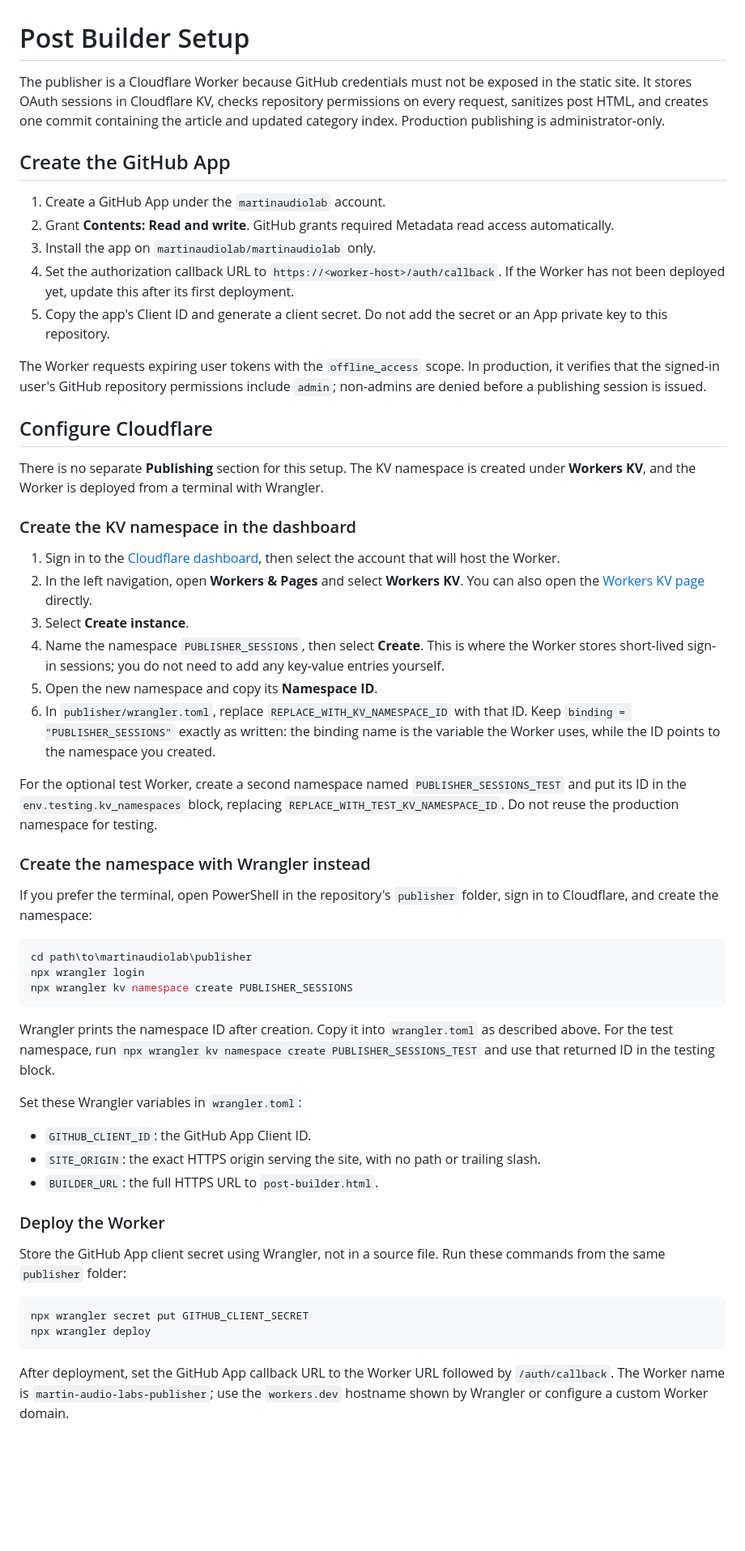
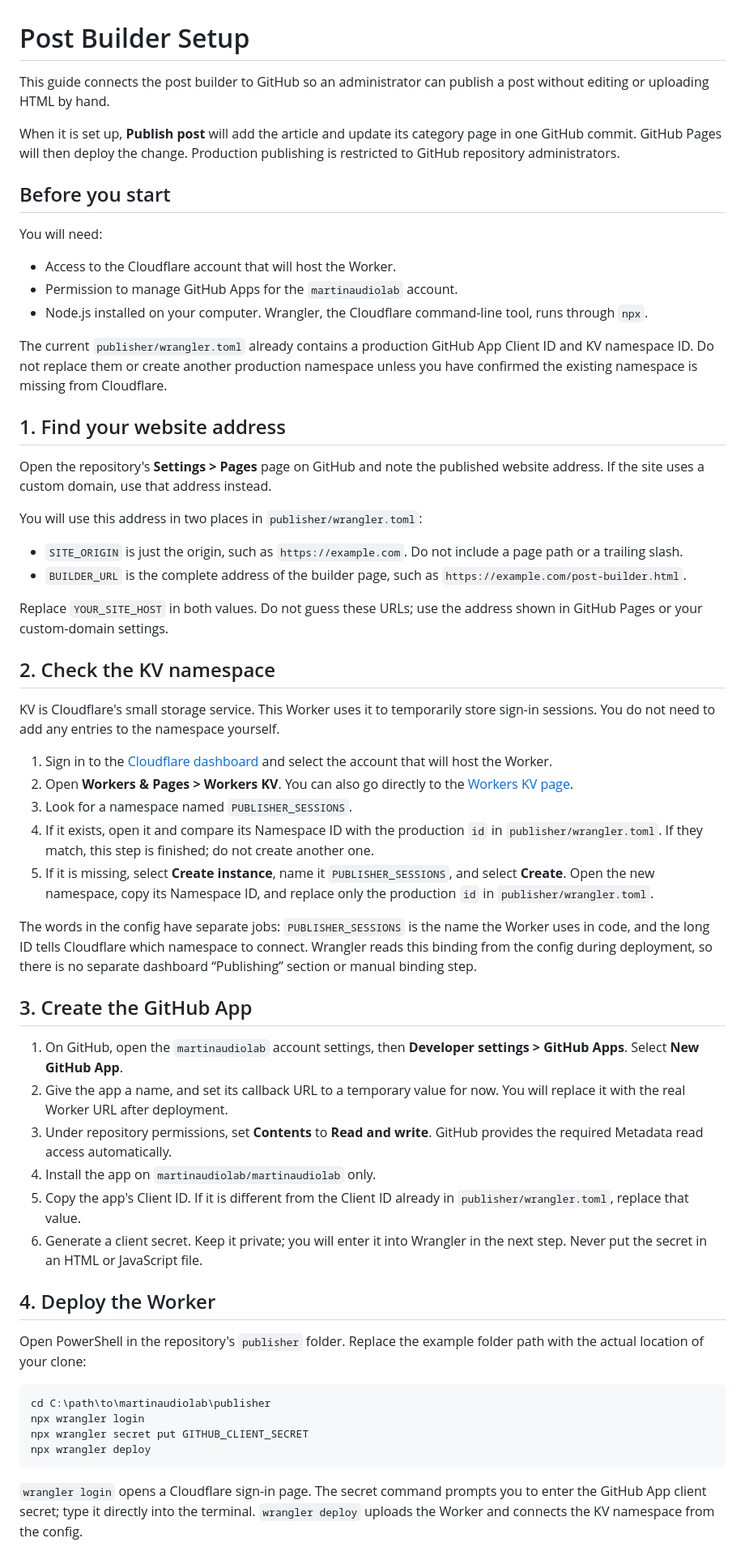
Before and after one commit to martinaudiolab/martinaudiolab, a Markdown page: POST-BUILDER-SETUP.md, the part around one of its changes. Shown at 81% size. GitHub-like rendering; blank space fills up the shorter version.

Commit message:
setup edit again

````diff
--- a/POST-BUILDER-SETUP.md
+++ b/POST-BUILDER-SETUP.md
@@ -1,58 +1,61 @@
 # Post Builder Setup
 
-The publisher is a Cloudflare Worker because GitHub credentials must not be exposed in the static site. It stores OAuth sessions in Cloudflare KV, checks repository permissions on every request, sanitizes post HTML, and creates one commit containing the article and updated category index. Production publishing is administrator-only.
+This guide connects the post builder to GitHub so an administrator can publish a post without editing or uploading HTML by hand.
 
-## Create the GitHub App
+When it is set up, **Publish post** will add the article and update its category page in one GitHub commit. GitHub Pages will then deploy the change. Production publishing is restricted to GitHub repository administrators.
 
-1. Create a GitHub App under the `martinaudiolab` account.
-2. Grant **Contents: Read and write**. GitHub grants required Metadata read access automatically.
-3. Install the app on `martinaudiolab/martinaudiolab` only.
-4. Set the authorization callback URL to `https://<worker-host>/auth/callback`. If the Worker has not been deployed yet, update this after its first deployment.
-5. Copy the app's Client ID and generate a client secret. Do not add the secret or an App private key to this repository.
+## Before you start
 
-The Worker requests expiring user tokens with the `offline_access` scope. In production, it verifies that the signed-in user's GitHub repository permissions include `admin`; non-admins are denied before a publishing session is issued.
+You will need:
 
-## Configure Cloudflare
+- Access to the Cloudflare account that will host the Worker.
+- Permission to manage GitHub Apps for the `martinaudiolab` account.
+- Node.js installed on your computer. Wrangler, the Cloudflare command-line tool, runs through `npx`.
 
-There is no separate **Publishing** section for this setup. The KV namespace is created under **Workers KV**, and the Worker is deployed from a terminal with Wrangler.
+The current `publisher/wrangler.toml` already contains a production GitHub App Client ID and KV namespace ID. Do not replace them or create another production namespace unless you have confirmed the existing namespace is missing from Cloudflare.
 
-### Create the KV namespace in the dashboard
+## 1. Find your website address
 
-1. Sign in to the [Cloudflare dashboard](https://dash.cloudflare.com/), then select the account that will host the Worker.
-2. In the left navigation, open **Workers & Pages** and select **Workers KV**. You can also open the [Workers KV page](https://dash.cloudflare.com/?to=/:account/workers/kv/namespaces) directly.
-3. Select **Create instance**.
-4. Name the namespace `PUBLISHER_SESSIONS`, then select **Create**. This is where the Worker stores short-lived sign-in sessions; you do not need to add any key-value entries yourself.
-5. Open the new namespace and copy its **Namespace ID**.
-6. In `publisher/wrangler.toml`, replace `REPLACE_WITH_KV_NAMESPACE_ID` with that ID. Keep `binding = "PUBLISHER_SESSIONS"` exactly as written: the binding name is the variable the Worker uses, while the ID points to the namespace you created.
+Open the repository's **Settings > Pages** page on GitHub and note the published website address. If the site uses a custom domain, use that address instead.
 
-For the optional test Worker, create a second namespace named `PUBLISHER_SESSIONS_TEST` and put its ID in the `env.testing.kv_namespaces` block, replacing `REPLACE_WITH_TEST_KV_NAMESPACE_ID`. Do not reuse the production namespace for testing.
+You will use this address in two places in `publisher/wrangler.toml`:
 
-### Create the namespace with Wrangler instead
+- `SITE_ORIGIN` is just the origin, such as `https://example.com`. Do not include a page path or a trailing slash.
+- `BUILDER_URL` is the complete address of the builder page, such as `https://example.com/post-builder.html`.
 
-If you prefer the terminal, open PowerShell in the repository's `publisher` folder, sign in to Cloudflare, and create the namespace:
+Replace `YOUR_SITE_HOST` in both values. Do not guess these URLs; use the address shown in GitHub Pages or your custom-domain settings.
+
+## 2. Check the KV namespace
+
+KV is Cloudflare's small storage service. This Worker uses it to temporarily store sign-in sessions. You do not need to add any entries to the namespace yourself.
+
+1. Sign in to the [Cloudflare dashboard](https://dash.cloudflare.com/) and select the account that will host the Worker.
+2. Open **Workers & Pages > Workers KV**. You can also go directly to the [Workers KV page](https://dash.cloudflare.com/?to=/:account/workers/kv/namespaces).
+3. Look for a namespace named `PUBLISHER_SESSIONS`.
+4. If it exists, open it and compare its Namespace ID with the production `id` in `publisher/wrangler.toml`. If they match, this step is finished; do not create another one.
+5. If it is missing, select **Create instance**, name it `PUBLISHER_SESSIONS`, and select **Create**. Open the new namespace, copy its Namespace ID, and replace only the production `id` in `publisher/wrangler.toml`.
+
+The words in the config have separate jobs: `PUBLISHER_SESSIONS` is the name the Worker uses in code, and the long ID tells Cloudflare which namespace to connect. Wrangler reads this binding from the config during deployment, so there is no separate dashboard “Publishing” section or manual binding step.
+
+## 3. Create the GitHub App
+
+1. On GitHub, open the `martinaudiolab` account settings, then **Developer settings > GitHub Apps**. Select **New GitHub App**.
+2. Give the app a name, and set its callback URL to a temporary value for now. You will replace it with the real Worker URL after deployment.
+3. Under repository permissions, set **Contents** to **Read and write**. GitHub provides the required Metadata read access automatically.
+4. Install the app on `martinaudiolab/martinaudiolab` only.
+5. Copy the app's Client ID. If it is different from the Client ID already in `publisher/wrangler.toml`, replace that value.
+6. Generate a client secret. Keep it private; you will enter it into Wrangler in the next step. Never put the secret in an HTML or JavaScript file.
+
+## 4. Deploy the Worker
+
+Open PowerShell in the repository's `publisher` folder. Replace the example folder path with the actual location of your clone:
 
 ```powershell
-cd path\to\martinaudiolab\publisher
+cd C:\path\to\martinaudiolab\publisher
 npx wrangler login
-npx wrangler kv namespace create PUBLISHER_SESSIONS
-```
-
-Wrangler prints the namespace ID after creation. Copy it into `wrangler.toml` as described above. For the test namespace, run `npx wrangler kv namespace create PUBLISHER_SESSIONS_TEST` and use that returned ID in the testing block.
-
-Set these Wrangler variables in `wrangler.toml`:
-
-- `GITHUB_CLIENT_ID`: the GitHub App Client ID.
-- `SITE_ORIGIN`: the exact HTTPS origin serving the site, with no path or trailing slash.
-- `BUILDER_URL`: the full HTTPS URL to `post-builder.html`.
-
-### Deploy the Worker
-
-Store the GitHub App client secret using Wrangler, not in a source file. Run these commands from the same `publisher` folder:
-
-```powershell
 npx wrangler secret put GITHUB_CLIENT_SECRET
 npx wrangler deploy
 ```
 
-After deployment, set the GitHub App callback URL to the Worker URL followed by `/auth/callback`. The Worker name is `martin-audio-labs-publisher`; use the `workers.dev` hostname shown by Wrangler or configure a custom Worker domain.
+`wrangler login` opens a Cloudflare sign-in page. The secret command prompts you to enter the GitHub App client secret; type it directly into the terminal. `wrangler deploy` uploads the Worker and connects the KV namespace from the config.
 
````
Also changed, not shown: other parts of POST-BUILDER-SETUP.md (+23 -13 lines).
